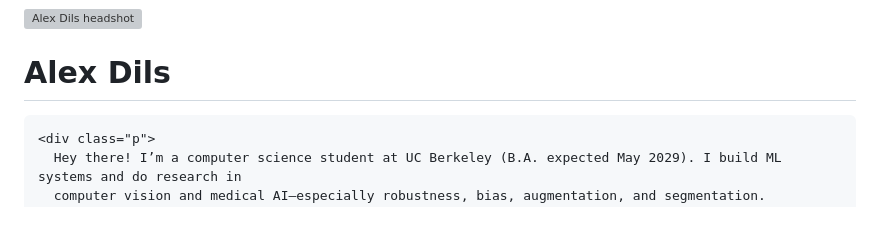
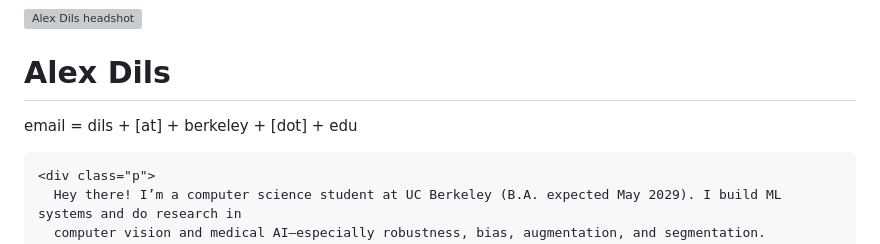
Before and after one commit to axel-slid/personal-website, a Markdown page: content/index.md, the part around the change. GitHub-like rendering; blank space fills up the shorter version; grey boxes are pictures that could not be loaded.

Commit message:
Publish content/index.md

```diff
--- a/content/index.md
+++ b/content/index.md
@@ -5,6 +5,8 @@
 
   <div>
     <h1>Alex Dils</h1>
+
+email = dils + [at] + berkeley + [dot] + edu
 
     <div class="p">
       Hey there! I’m a computer science student at UC Berkeley (B.A. expected May 2029). I build ML systems and do research in
```
